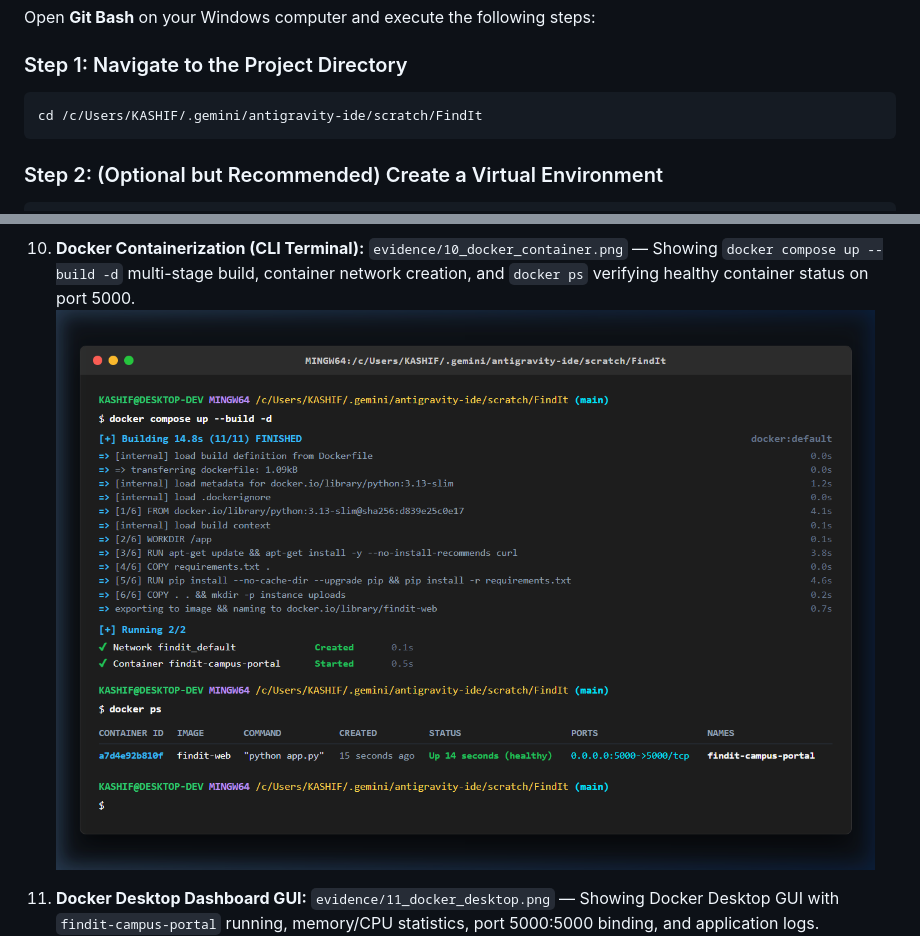
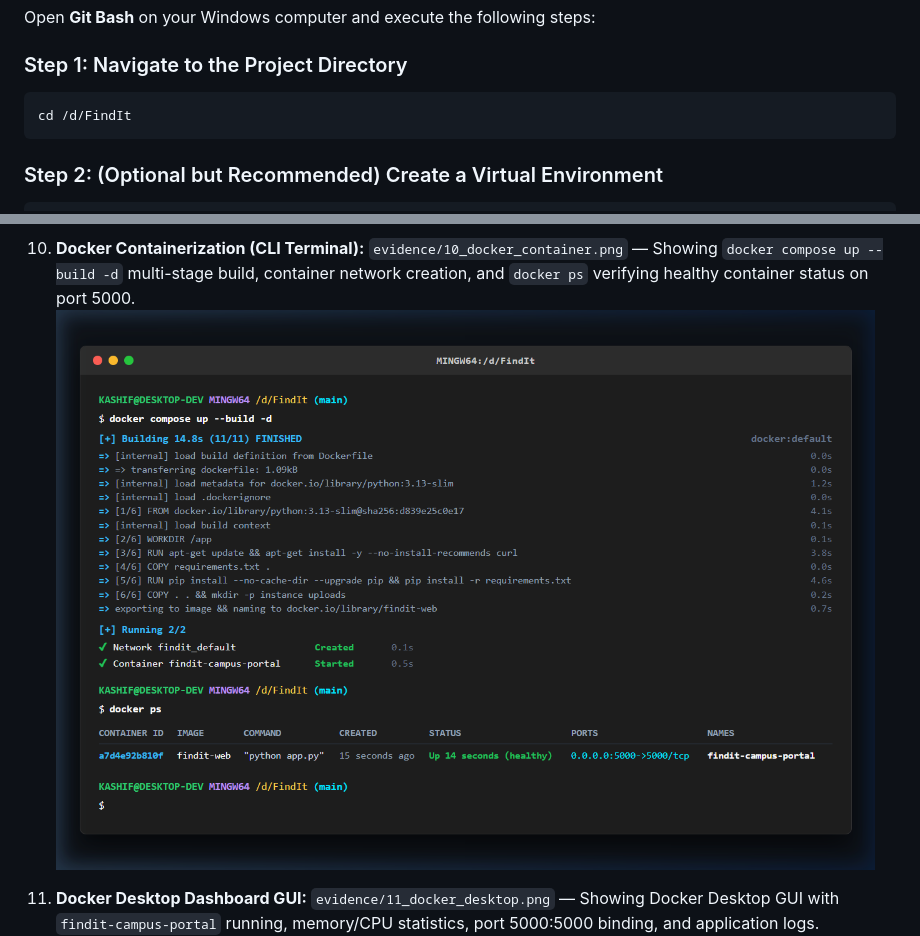
Before and after one commit to DarkWizard348/FindIt, a Markdown page: README.md, 2 parts joined by grey strips. Drawn GitHub-style; pictures changed too: evidence/10_docker_container.png.

Commit message:
fix(docs): update terminal evidence prompt path to /d/FindIt

````diff
--- a/README.md
+++ b/README.md
@@ -129,7 +129,7 @@ Open **Git Bash** on your Windows computer and execute the following steps:
 
 ### Step 1: Navigate to the Project Directory
 ```bash
-cd /c/Users/KASHIF/.gemini/antigravity-ide/scratch/FindIt
+cd /d/FindIt
 ```
 
 ### Step 2: (Optional but Recommended) Create a Virtual Environment
````
Also changed, not shown: 3 other files.
